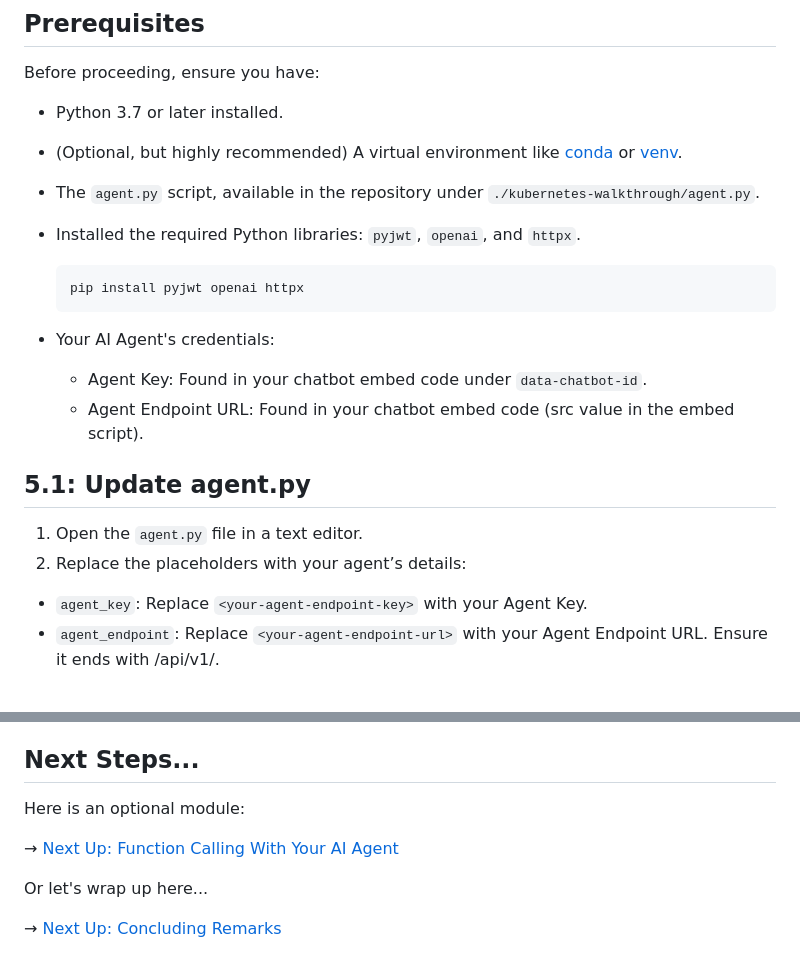
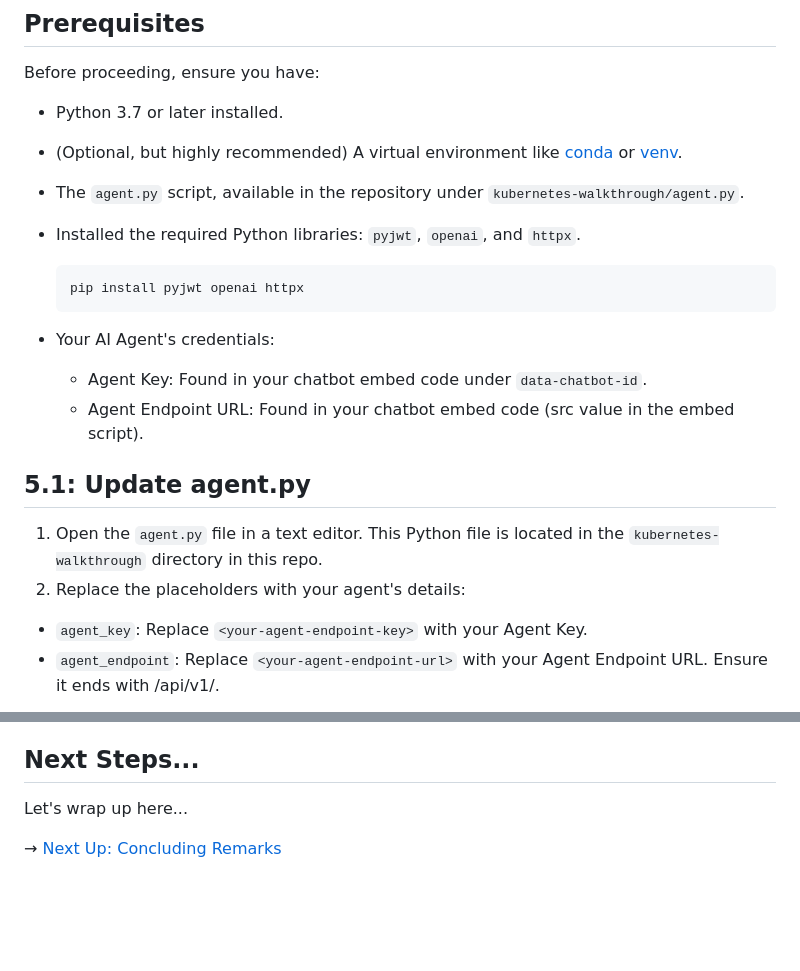
Before and after one commit to davidvonthenen/genai-agent-workshop, a Markdown page: STEP5_AGENT_API.md, 2 parts joined by grey strips. Drawn GitHub-style; blank space fills up the shorter version.

Commit message:
Last Minute Changes...

````diff
--- a/STEP5_AGENT_API.md
+++ b/STEP5_AGENT_API.md
@@ -8,7 +8,7 @@ Before proceeding, ensure you have:
 
 - Python 3.7 or later installed.
 - (Optional, but highly recommended) A virtual environment like [conda](https://docs.anaconda.com/miniconda/install/#quick-command-line-install) or [venv](https://docs.python.org/3/library/venv.html).
-- The `agent.py` script, available in the repository under `./kubernetes-walkthrough/agent.py`.
+- The `agent.py` script, available in the repository under `kubernetes-walkthrough/agent.py`.
 - Installed the required Python libraries: `pyjwt`, `openai`, and `httpx`.
 
   ```bash
@@ -22,8 +22,8 @@ Before proceeding, ensure you have:
 
 ## 5.1: Update agent.py
 
-1. Open the `agent.py` file in a text editor.
-2. Replace the placeholders with your agent’s details:
+1. Open the `agent.py` file in a text editor. This Python file is located in the `kubernetes-walkthrough` directory in this repo.
+2. Replace the placeholders with your agent's details:
 
   - `agent_key`: Replace `<your-agent-endpoint-key>` with your Agent Key.
   - `agent_endpoint`: Replace `<your-agent-endpoint-url>` with your Agent Endpoint URL. Ensure it ends with /api/v1/.
@@ -60,10 +60,6 @@ The API Endpoint that is deployed is OpenAI API compatible. Most LLMs these days
 
 ## Next Steps...
 
-Here is an optional module:
-
-→ [Next Up: Function Calling With Your AI Agent](./STEP6_FUNCTION_CALLING.md)
-
-Or let's wrap up here...
+Let's wrap up here...
 
 → [Next Up: Concluding Remarks](./FINISH.md)
````
Also changed, not shown: STEP2_KNOWLEDGE_BASE.md (+1 -1 lines), STEP3_GENAI_AGENT.md (+1 -1 lines), images/step2-create-existing.png, images/step3-playground.png.
